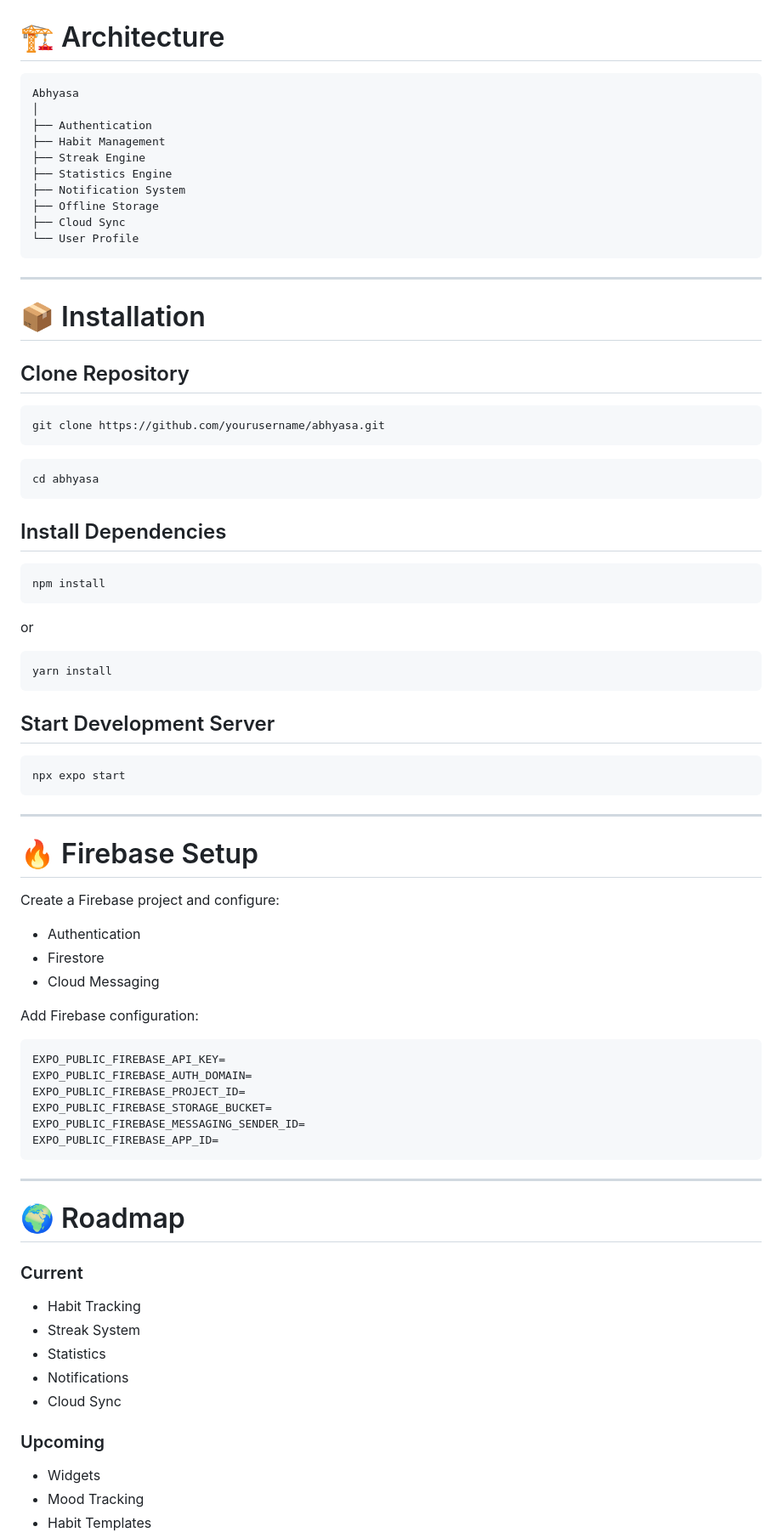
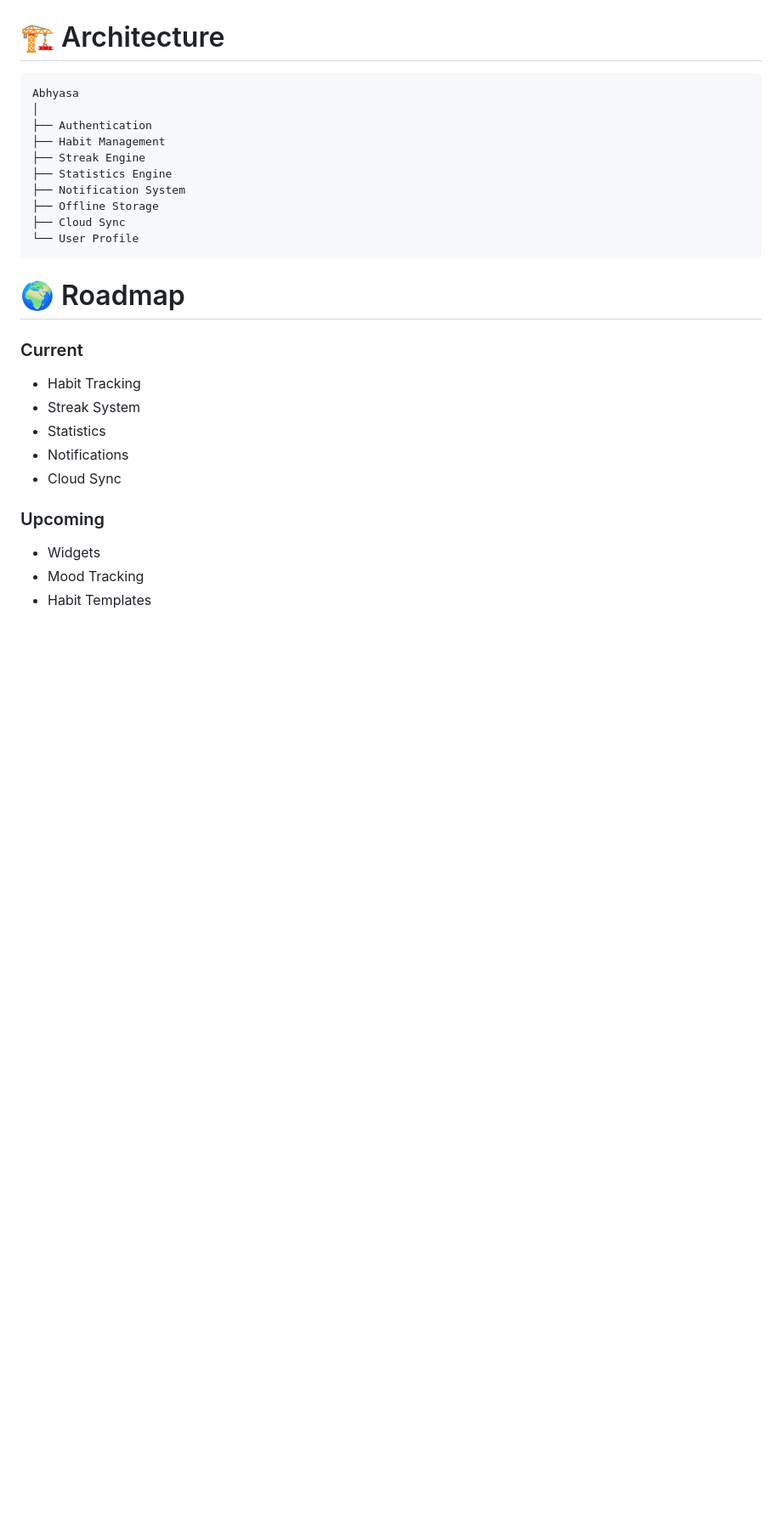
Before and after one commit to sauravdikshit/abhyasa, a Markdown page: README.md, the part around one of its changes. Shown at 85% size. Rendered like a GitHub page; blank space fills up the shorter version.

Commit message:
Remove installation and Firebase setup sections
Removed installation and Firebase setup instructions from README.

````diff
--- a/README.md
+++ b/README.md
@@ -304,60 +304,7 @@ Abhyasa
 └── User Profile
 ```
 
----
 
-# 📦 Installation
-
-## Clone Repository
-
-```bash
-git clone https://github.com/yourusername/abhyasa.git
-```
-
-```bash
-cd abhyasa
-```
-
-## Install Dependencies
-
-```bash
-npm install
-```
-
-or
-
-```bash
-yarn install
-```
-
-## Start Development Server
-
-```bash
-npx expo start
-```
-
----
-
-# 🔥 Firebase Setup
-
-Create a Firebase project and configure:
-
-- Authentication
-- Firestore
-- Cloud Messaging
-
-Add Firebase configuration:
-
-```env
-EXPO_PUBLIC_FIREBASE_API_KEY=
-EXPO_PUBLIC_FIREBASE_AUTH_DOMAIN=
-EXPO_PUBLIC_FIREBASE_PROJECT_ID=
-EXPO_PUBLIC_FIREBASE_STORAGE_BUCKET=
-EXPO_PUBLIC_FIREBASE_MESSAGING_SENDER_ID=
-EXPO_PUBLIC_FIREBASE_APP_ID=
-```
-
----
 
 # 🌍 Roadmap
 
````
Also changed, not shown: other parts of README.md (+1 -1 lines).
